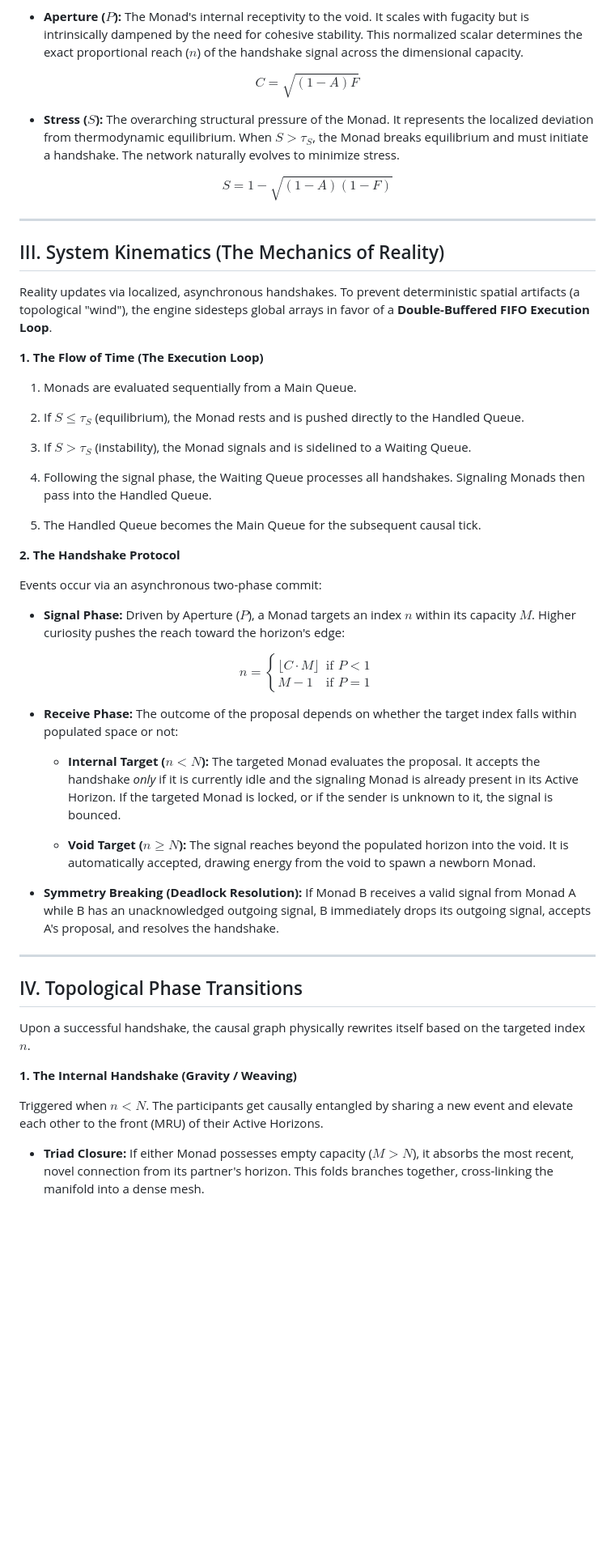
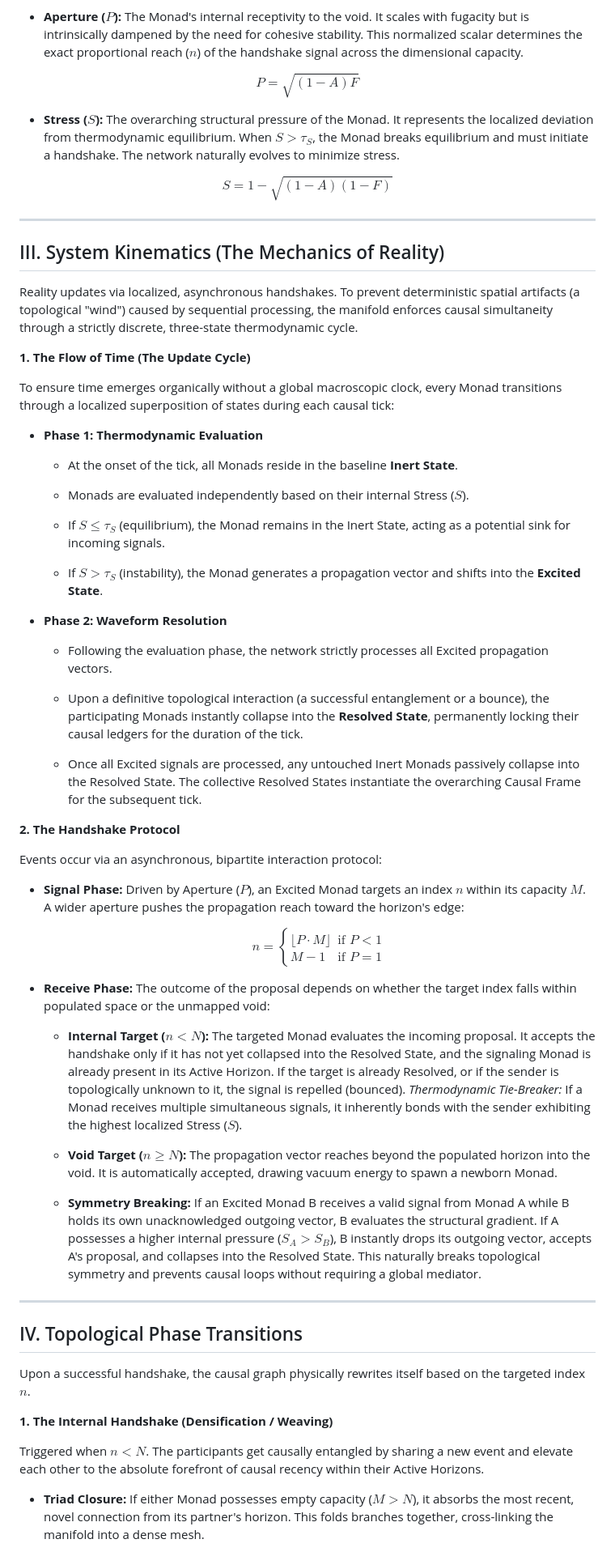
Before and after one commit to joakimsigvald/Chronofold, a Markdown page: Documentation/Chronofold/Chronofold Whitepaper.md, the part around one of its changes. Shown at 81% size. Rendered like a GitHub page; blank space fills up the shorter version.

Commit message:
removed computer science terms from the text and tightened formulations

```diff
--- a/Documentation/Chronofold/Chronofold Whitepaper.md
+++ b/Documentation/Chronofold/Chronofold Whitepaper.md
@@ -34,7 +34,7 @@ From these dual competing pressures, two behavioral states emerge that dictate t
 
 - **Aperture ($P$):** The Monad's internal receptivity to the void. It scales with fugacity but is intrinsically dampened by the need for cohesive stability. This normalized scalar determines the exact proportional reach ($n$) of the handshake signal across the dimensional capacity.
 
-$$C = \sqrt{(1 - A)F}$$
+$$P = \sqrt{(1 - A)F}$$
 
 - **Stress ($S$):** The overarching structural pressure of the Monad. It represents the localized deviation from thermodynamic equilibrium. When $S > \tau_S$, the Monad breaks equilibrium and must initiate a handshake. The network naturally evolves to minimize stress.
 
@@ -43,35 +43,46 @@ $$S = 1 - \sqrt{(1 - A)(1 - F)}$$
 ---
 ## III. System Kinematics (The Mechanics of Reality)
 
-Reality updates via localized, asynchronous handshakes. To prevent deterministic spatial artifacts (a topological "wind"), the engine sidesteps global arrays in favor of a **Double-Buffered FIFO Execution Loop**.
+Reality updates via localized, asynchronous handshakes. To prevent deterministic spatial artifacts (a topological "wind") caused by sequential processing, the manifold enforces causal simultaneity through a strictly discrete, three-state thermodynamic cycle.
 
-**1. The Flow of Time (The Execution Loop)**
+**1. The Flow of Time (The Update Cycle)**
 
-1. Monads are evaluated sequentially from a Main Queue.
+To ensure time emerges organically without a global macroscopic clock, every Monad transitions through a localized superposition of states during each causal tick:
 
-2. If $S \le \tau_S$ (equilibrium), the Monad rests and is pushed directly to the Handled Queue.
+- **Phase 1: Thermodynamic Evaluation**
 
-3. If $S > \tau_S$ (instability), the Monad signals and is sidelined to a Waiting Queue.
+    - At the onset of the tick, all Monads reside in the baseline **Inert State**.
 
-4. Following the signal phase, the Waiting Queue processes all handshakes. Signaling Monads then pass into the Handled Queue.
+    - Monads are evaluated independently based on their internal Stress ($S$).
 
-5. The Handled Queue becomes the Main Queue for the subsequent causal tick.
+    - If $S \le \tau_S$ (equilibrium), the Monad remains in the Inert State, acting as a potential sink for incoming signals.
+
+    - If $S > \tau_S$ (instability), the Monad generates a propagation vector and shifts into the **Excited State**.
+
+- **Phase 2: Waveform Resolution**
+
+    - Following the evaluation phase, the network strictly processes all Excited propagation vectors.
+
+    - Upon a definitive topological interaction (a successful entanglement or a bounce), the participating Monads instantly collapse into the **Resolved State**, permanently locking their causal ledgers for the duration of the tick.
+
+    - Once all Excited signals are processed, any untouched Inert Monads passively collapse into the Resolved State. The collective Resolved States instantiate the overarching Causal Frame for the subsequent tick.
+
 
 **2. The Handshake Protocol**
 
-Events occur via an asynchronous two-phase commit:
+Events occur via an asynchronous, bipartite interaction protocol:
 
-- **Signal Phase:** Driven by Aperture ($P$), a Monad targets an index $n$ within its capacity $M$. Higher curiosity pushes the reach toward the horizon's edge:
+- **Signal Phase:** Driven by Aperture ($P$), an Excited Monad targets an index $n$ within its capacity $M$. A wider aperture pushes the propagation reach toward the horizon's edge:
 
-$$n = \begin{cases} \lfloor C \cdot M \rfloor & \text{if } P < 1 \\ M - 1 & \text{if } P = 1 \end{cases}$$
+    $$n = \begin{cases} \lfloor P \cdot M \rfloor & \text{if } P < 1 \\ M - 1 & \text{if } P = 1 \end{cases}$$
 
-- **Receive Phase:** The outcome of the proposal depends on whether the target index falls within populated space or not:
+- **Receive Phase:** The outcome of the proposal depends on whether the target index falls within populated space or the unmapped void:
 
-   - **Internal Target ($n < N$):** The targeted Monad evaluates the proposal. It accepts the handshake _only_ if it is currently idle and the signaling Monad is already present in its Active Horizon. If the targeted Monad is locked, or if the sender is unknown to it, the signal is bounced.
+    - **Internal Target ($n < N$):** The targeted Monad evaluates the incoming proposal. It accepts the handshake only if it has not yet collapsed into the Resolved State, and the signaling Monad is already present in its Active Horizon. If the target is already Resolved, or if the sender is topologically unknown to it, the signal is repelled (bounced). _Thermodynamic Tie-Breaker:_ If a Monad receives multiple simultaneous signals, it inherently bonds with the sender exhibiting the highest localized Stress ($S$).
 
-   - **Void Target ($n \ge N$):** The signal reaches beyond the populated horizon into the void. It is automatically accepted, drawing energy from the void to spawn a newborn Monad.
+    - **Void Target ($n \ge N$):** The propagation vector reaches beyond the populated horizon into the void. It is automatically accepted, drawing vacuum energy to spawn a newborn Monad.
 
-- **Symmetry Breaking (Deadlock Resolution):** If Monad B receives a valid signal from Monad A while B has an unacknowledged outgoing signal, B immediately drops its outgoing signal, accepts A's proposal, and resolves the handshake.
+    - **Symmetry Breaking:** If an Excited Monad B receives a valid signal from Monad A while B holds its own unacknowledged outgoing vector, B evaluates the structural gradient. If A possesses a higher internal pressure ($S_A > S_B$), B instantly drops its outgoing vector, accepts A's proposal, and collapses into the Resolved State. This naturally breaks topological symmetry and prevents causal loops without requiring a global mediator.
 
 ---
 
@@ -79,9 +90,9 @@ $$n = \begin{cases} \lfloor C \cdot M \rfloor & \text{if } P < 1 \\ M - 1 & \tex
 
 Upon a successful handshake, the causal graph physically rewrites itself based on the targeted index $n$.
 
-**1. The Internal Handshake (Gravity / Weaving)**
+**1. The Internal Handshake (Densification / Weaving)**
 
-Triggered when $n < N$. The participants get causally entangled by sharing a new event and elevate each other to the front (MRU) of their Active Horizons.
+Triggered when $n < N$. The participants get causally entangled by sharing a new event and elevate each other to the absolute forefront of causal recency within their Active Horizons.
 
 - **Triad Closure:** If either Monad possesses empty capacity ($M > N$), it absorbs the most recent, novel connection from its partner's horizon. This folds branches together, cross-linking the manifold into a dense mesh.
 
```
Also changed, not shown: other parts of Documentation/Chronofold/Chronofold Whitepaper.md (+19 -18 lines).
